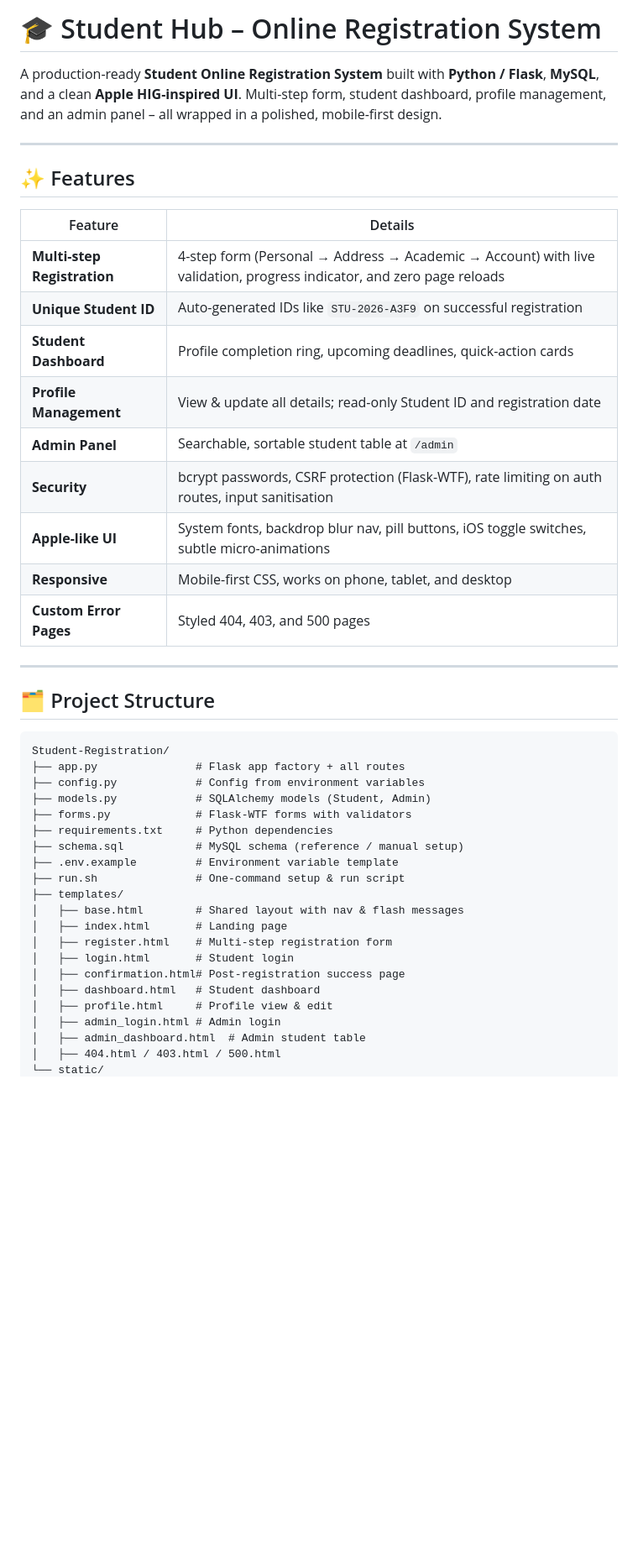
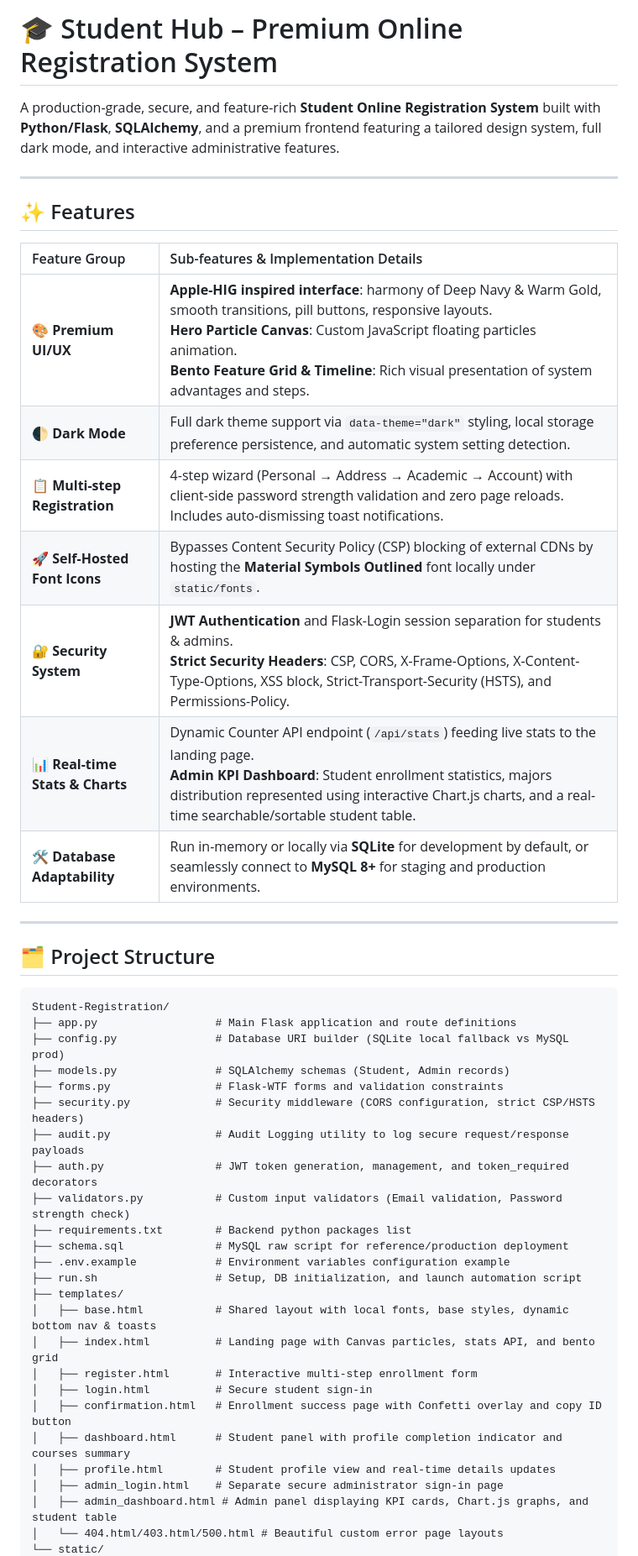
Before and after one commit to kirancodes-dev/Student-Registration, a Markdown page: README.md, the part around one of its changes. Shown at 84% size. GitHub-like rendering; blank space fills up the shorter version.

Commit message:
docs: upgrade README.md with advanced UI/UX, database fallback, and security updates

````diff
--- a/README.md
+++ b/README.md
@@ -1,22 +1,20 @@
-# 🎓 Student Hub – Online Registration System
+# 🎓 Student Hub – Premium Online Registration System
 
-A production-ready **Student Online Registration System** built with **Python / Flask**, **MySQL**, and a clean **Apple HIG-inspired UI**. Multi-step form, student dashboard, profile management, and an admin panel – all wrapped in a polished, mobile-first design.
+A production-grade, secure, and feature-rich **Student Online Registration System** built with **Python/Flask**, **SQLAlchemy**, and a premium frontend featuring a tailored design system, full dark mode, and interactive administrative features.
 
 ---
 
 ## ✨ Features
 
-| Feature | Details |
-|---|---|
-| **Multi-step Registration** | 4-step form (Personal → Address → Academic → Account) with live validation, progress indicator, and zero page reloads |
-| **Unique Student ID** | Auto-generated IDs like `STU-2026-A3F9` on successful registration |
-| **Student Dashboard** | Profile completion ring, upcoming deadlines, quick-action cards |
-| **Profile Management** | View & update all details; read-only Student ID and registration date |
-| **Admin Panel** | Searchable, sortable student table at `/admin` |
-| **Security** | bcrypt passwords, CSRF protection (Flask-WTF), rate limiting on auth routes, input sanitisation |
-| **Apple-like UI** | System fonts, backdrop blur nav, pill buttons, iOS toggle switches, subtle micro-animations |
-| **Responsive** | Mobile-first CSS, works on phone, tablet, and desktop |
-| **Custom Error Pages** | Styled 404, 403, and 500 pages |
+| Feature Group | Sub-features & Implementation Details |
+| :--- | :--- |
+| **🎨 Premium UI/UX** | **Apple-HIG inspired interface**: harmony of Deep Navy & Warm Gold, smooth transitions, pill buttons, responsive layouts.<br>**Hero Particle Canvas**: Custom JavaScript floating particles animation.<br>**Bento Feature Grid & Timeline**: Rich visual presentation of system advantages and steps. |
+| **🌓 Dark Mode** | Full dark theme support via `data-theme="dark"` styling, local storage preference persistence, and automatic system setting detection. |
+| **📋 Multi-step Registration** | 4-step wizard (Personal → Address → Academic → Account) with client-side password strength validation and zero page reloads. Includes auto-dismissing toast notifications. |
+| **🚀 Self-Hosted Font Icons** | Bypasses Content Security Policy (CSP) blocking of external CDNs by hosting the **Material Symbols Outlined** font locally under `static/fonts`. |
+| **🔐 Security System** | **JWT Authentication** and Flask-Login session separation for students & admins.<br>**Strict Security Headers**: CSP, CORS, X-Frame-Options, X-Content-Type-Options, XSS block, Strict-Transport-Security (HSTS), and Permissions-Policy. |
+| **📊 Real-time Stats & Charts** | Dynamic Counter API endpoint (`/api/stats`) feeding live stats to the landing page.<br>**Admin KPI Dashboard**: Student enrollment statistics, majors distribution represented using interactive Chart.js charts, and a real-time searchable/sortable student table. |
+| **🛠️ Database Adaptability** | Run in-memory or locally via **SQLite** for development by default, or seamlessly connect to **MySQL 8+** for staging and production environments. |
 
 ---
 
@@ -24,23 +22,27 @@ A production-ready **Student Online Registration System** built with **Python /
 
 ```
 Student-Registration/
-├── app.py               # Flask app factory + all routes
-├── config.py            # Config from environment variables
-├── models.py            # SQLAlchemy models (Student, Admin)
-├── forms.py             # Flask-WTF forms with validators
-├── requirements.txt     # Python dependencies
-├── schema.sql           # MySQL schema (reference / manual setup)
-├── .env.example         # Environment variable template
-├── run.sh               # One-command setup & run script
+├── app.py                  # Main Flask application and route definitions
+├── config.py               # Database URI builder (SQLite local fallback vs MySQL prod)
+├── models.py               # SQLAlchemy schemas (Student, Admin records)
+├── forms.py                # Flask-WTF forms and validation constraints
+├── security.py             # Security middleware (CORS configuration, strict CSP/HSTS headers)
+├── audit.py                # Audit Logging utility to log secure request/response payloads
+├── auth.py                 # JWT token generation, management, and token_required decorators
+├── validators.py           # Custom input validators (Email validation, Password strength check)
+├── requirements.txt        # Backend python packages list
+├── schema.sql              # MySQL raw script for reference/production deployment
+├── .env.example            # Environment variables configuration example
+├── run.sh                  # Setup, DB initialization, and launch automation script
 ├── templates/
-│   ├── base.html        # Shared layout with nav & flash messages
-│   ├── index.html       # Landing page
-│   ├── register.html    # Multi-step registration form
-│   ├── login.html       # Student login
-│   ├── confirmation.html# Post-registration success page
-│   ├── dashboard.html   # Student dashboard
-│   ├── profile.html     # Profile view & edit
-│   ├── admin_login.html # Admin login
-│   ├── admin_dashboard.html  # Admin student table
-│   ├── 404.html / 403.html / 500.html
+│   ├── base.html           # Shared layout with local fonts, base styles, dynamic bottom nav & toasts
+│   ├── index.html          # Landing page with Canvas particles, stats API, and bento grid
+│   ├── register.html       # Interactive multi-step enrollment form
+│   ├── login.html          # Secure student sign-in
+│   ├── confirmation.html   # Enrollment success page with Confetti overlay and copy ID button
+│   ├── dashboard.html      # Student panel with profile completion indicator and courses summary
+│   ├── profile.html        # Student profile view and real-time details updates
+│   ├── admin_login.html    # Separate secure administrator sign-in page
+│   ├── admin_dashboard.html # Admin panel displaying KPI cards, Chart.js graphs, and student table
+│   └── 404.html/403.html/500.html # Beautiful custom error page layouts
 └── static/
````
Also changed, not shown: other parts of README.md (+66 -129 lines).
